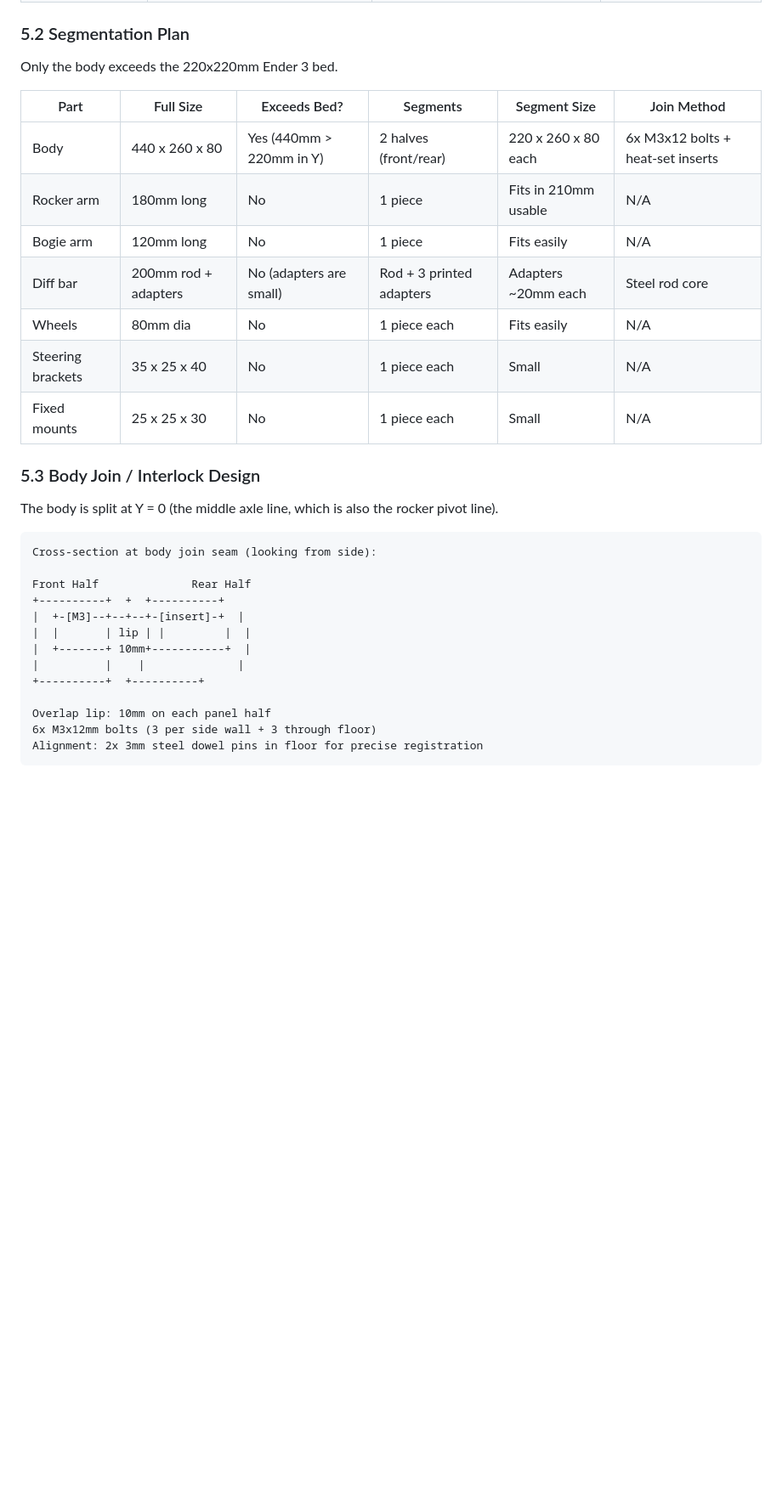
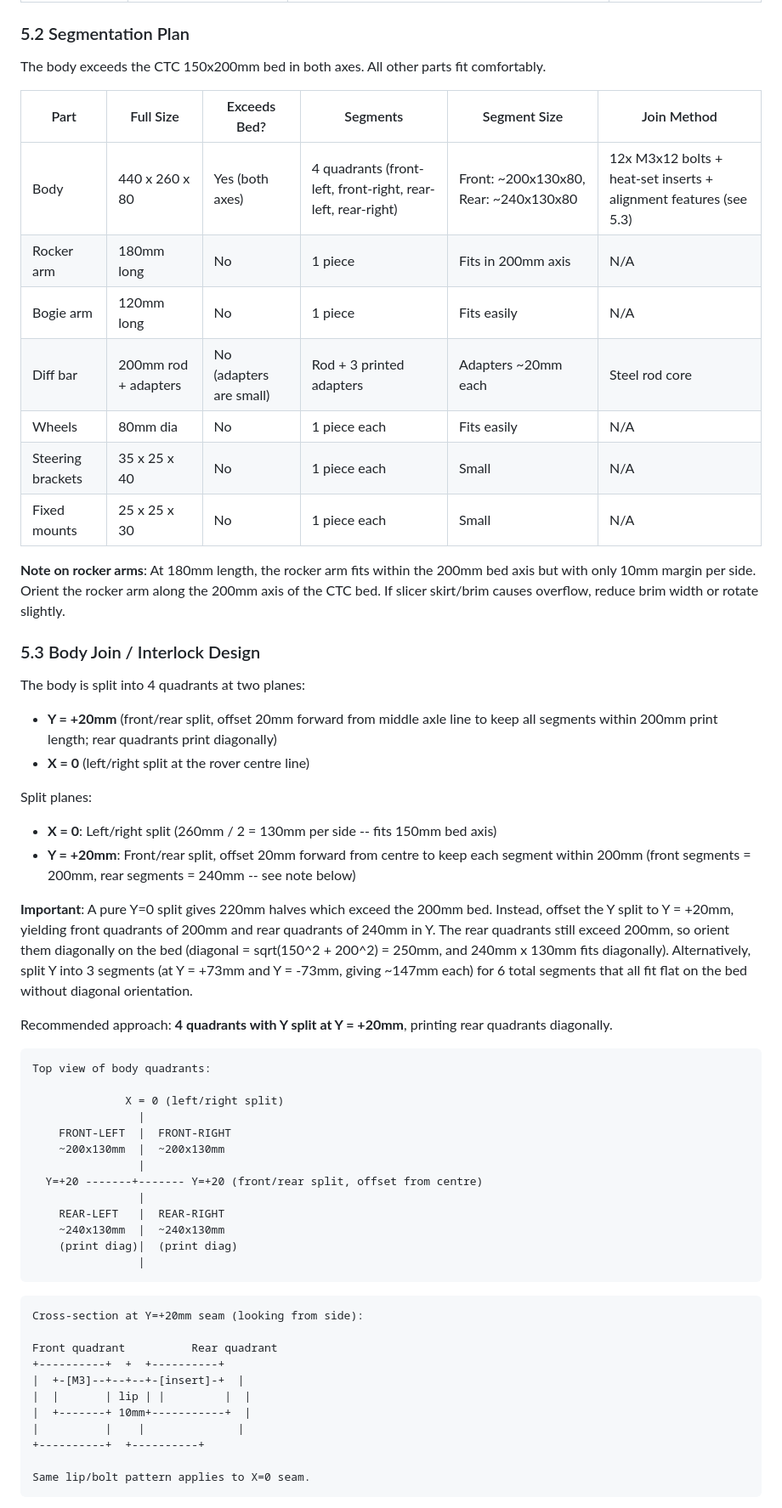
Before and after one commit to JeffTheSpider/mars-rover-project, a Markdown page: docs/engineering/20-cad-preparation-guide.md, the part around one of its changes. Shown at 85% size. Drawn GitHub-style; blank space fills up the shorter version.

````diff
--- a/docs/engineering/20-cad-preparation-guide.md
+++ b/docs/engineering/20-cad-preparation-guide.md
@@ -440,26 +441,54 @@ Using snap-fit clip design (not screws).
 
 ### 5.2 Segmentation Plan
 
-Only the body exceeds the 220x220mm Ender 3 bed.
+The body exceeds the CTC 150x200mm bed in both axes. All other parts fit comfortably.
 
 | Part | Full Size | Exceeds Bed? | Segments | Segment Size | Join Method |
 |------|-----------|-------------|----------|-------------|-------------|
-| Body | 440 x 260 x 80 | Yes (440mm > 220mm in Y) | 2 halves (front/rear) | 220 x 260 x 80 each | 6x M3x12 bolts + heat-set inserts |
-| Rocker arm | 180mm long | No | 1 piece | Fits in 210mm usable | N/A |
+| Body | 440 x 260 x 80 | Yes (both axes) | 4 quadrants (front-left, front-right, rear-left, rear-right) | Front: ~200x130x80, Rear: ~240x130x80 | 12x M3x12 bolts + heat-set inserts + alignment features (see 5.3) |
+| Rocker arm | 180mm long | No | 1 piece | Fits in 200mm axis | N/A |
 | Bogie arm | 120mm long | No | 1 piece | Fits easily | N/A |
 | Diff bar | 200mm rod + adapters | No (adapters are small) | Rod + 3 printed adapters | Adapters ~20mm each | Steel rod core |
 | Wheels | 80mm dia | No | 1 piece each | Fits easily | N/A |
 | Steering brackets | 35 x 25 x 40 | No | 1 piece each | Small | N/A |
 | Fixed mounts | 25 x 25 x 30 | No | 1 piece each | Small | N/A |
 
+**Note on rocker arms**: At 180mm length, the rocker arm fits within the 200mm bed axis but with only 10mm margin per side. Orient the rocker arm along the 200mm axis of the CTC bed. If slicer skirt/brim causes overflow, reduce brim width or rotate slightly.
+
 ### 5.3 Body Join / Interlock Design
 
-The body is split at Y = 0 (the middle axle line, which is also the rocker pivot line).
+The body is split into 4 quadrants at two planes:
+- **Y = +20mm** (front/rear split, offset 20mm forward from middle axle line to keep all segments within 200mm print length; rear quadrants print diagonally)
+- **X = 0** (left/right split at the rover centre line)
+
+Split planes:
+- **X = 0**: Left/right split (260mm / 2 = 130mm per side -- fits 150mm bed axis)
+- **Y = +20mm**: Front/rear split, offset 20mm forward from centre to keep each segment within 200mm (front segments = 200mm, rear segments = 240mm -- see note below)
+
+**Important**: A pure Y=0 split gives 220mm halves which exceed the 200mm bed. Instead, offset the Y split to Y = +20mm, yielding front quadrants of 200mm and rear quadrants of 240mm in Y. The rear quadrants still exceed 200mm, so orient them diagonally on the bed (diagonal = sqrt(150^2 + 200^2) = 250mm, and 240mm x 130mm fits diagonally). Alternatively, split Y into 3 segments (at Y = +73mm and Y = -73mm, giving ~147mm each) for 6 total segments that all fit flat on the bed without diagonal orientation.
+
+Recommended approach: **4 quadrants with Y split at Y = +20mm**, printing rear quadrants diagonally.
 
 ```
-Cross-section at body join seam (looking from side):
+Top view of body quadrants:
 
-Front Half              Rear Half
+              X = 0 (left/right split)
+                |
+    FRONT-LEFT  |  FRONT-RIGHT
+    ~200x130mm  |  ~200x130mm
+                |
+  Y=+20 -------+------- Y=+20 (front/rear split, offset from centre)
+                |
+    REAR-LEFT   |  REAR-RIGHT
+    ~240x130mm  |  ~240x130mm
+    (print diag)|  (print diag)
+                |
+```
+
+```
+Cross-section at Y=+20mm seam (looking from side):
+
+Front quadrant          Rear quadrant
 +----------+  +  +----------+
 |  +-[M3]--+--+--+-[insert]-+  |
 |  |       | lip | |         |  |
@@ -467,7 +496,5 @@ Front Half              Rear Half
 |          |    |              |
 +----------+  +----------+
 
-Overlap lip: 10mm on each panel half
-6x M3x12mm bolts (3 per side wall + 3 through floor)
-Alignment: 2x 3mm steel dowel pins in floor for precise registration
+Same lip/bolt pattern applies to X=0 seam.
 ```
````
Also changed, not shown: other parts of docs/engineering/20-cad-preparation-guide.md (+30 -17 lines), docs/engineering/08-phase1-prototype-spec.md (+64 -55 lines), docs/plans/phase1-shopping-list.md (+18 -13 lines).
